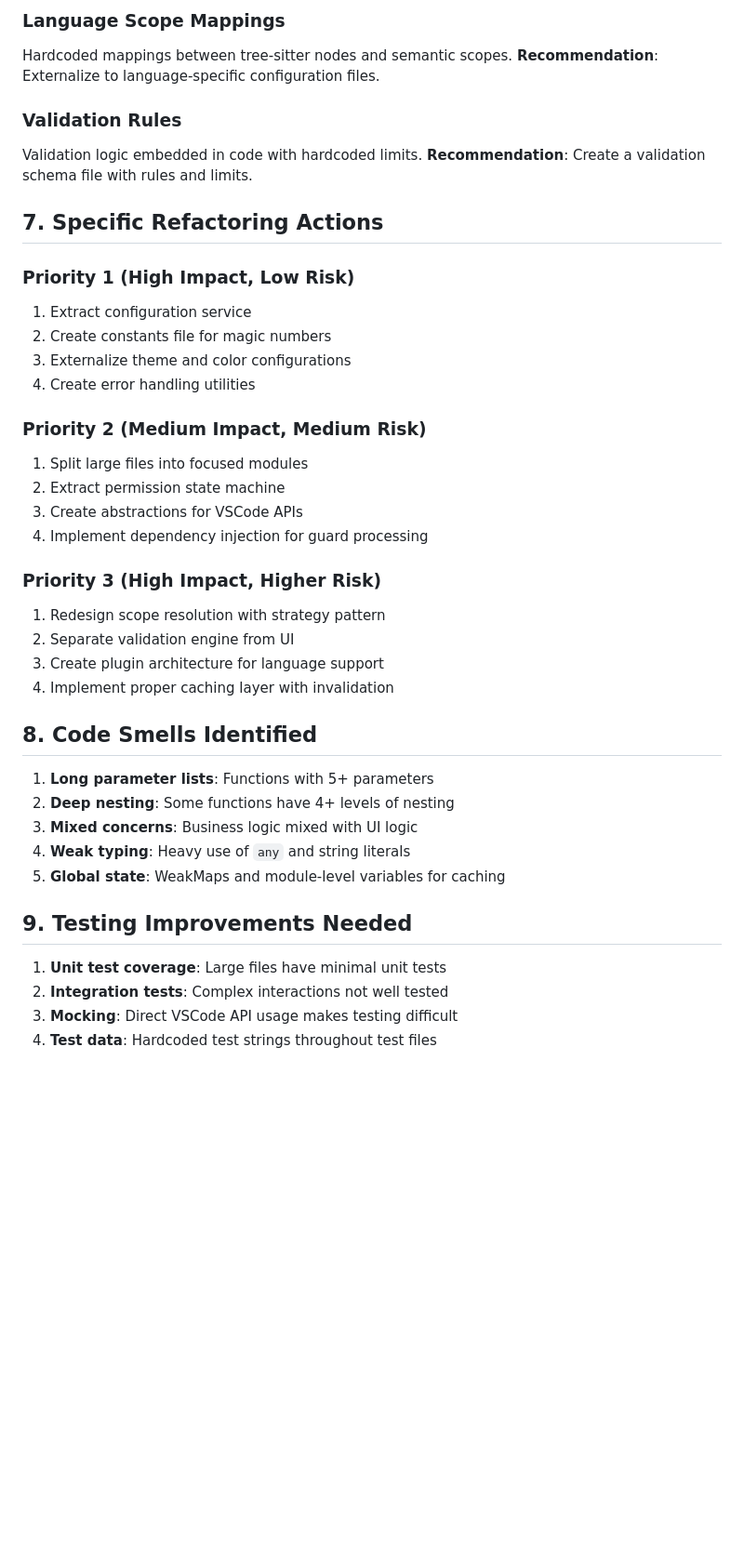
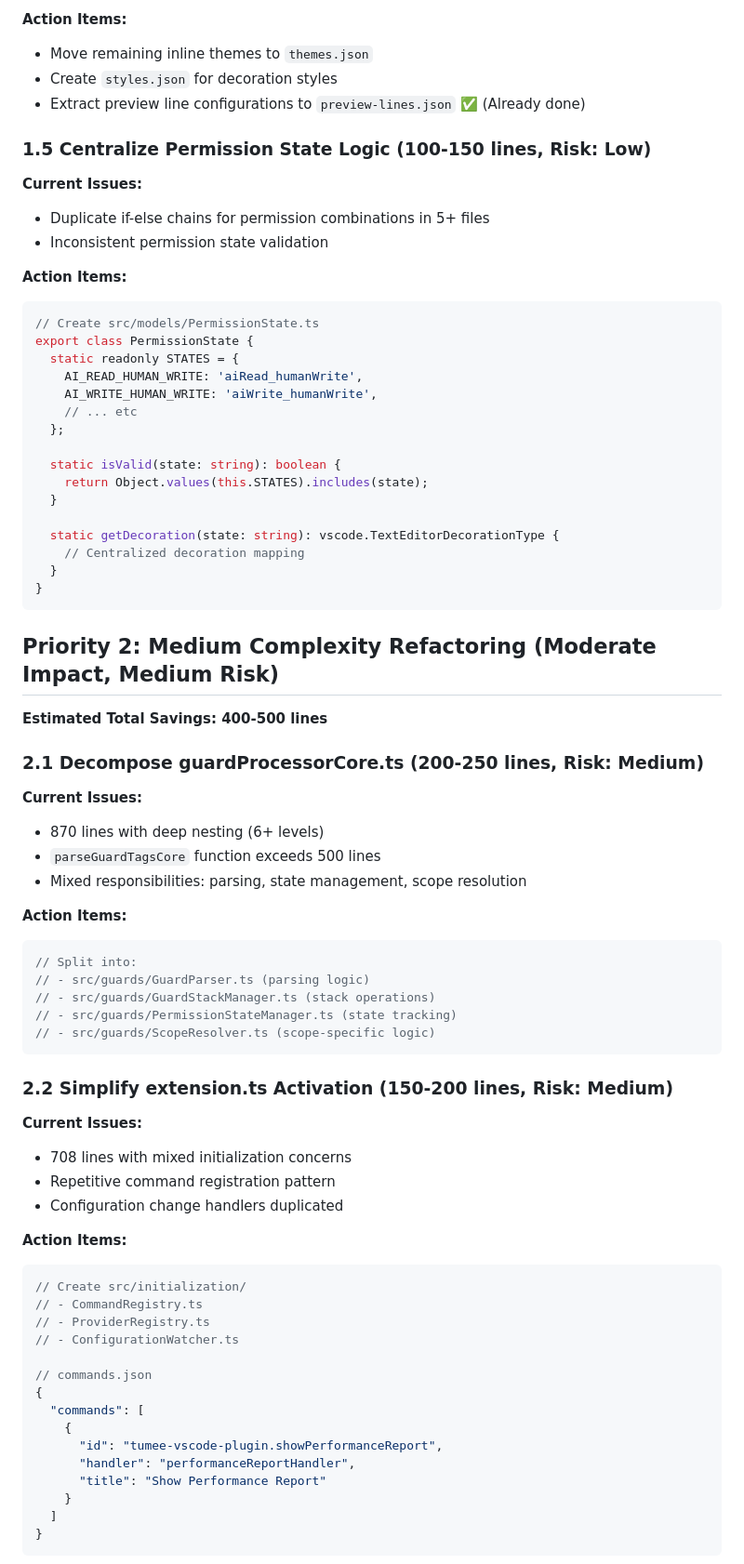
Before and after one commit to TuMee-Dev/TuMee-CodeGuard-vscode-plugin, a Markdown page: docs/refactoring-recommendations.md, the part around one of its changes. Shown at 93% size. GitHub-like rendering; blank space fills up the shorter version.

Commit message:
feat(refactoring): update refactoring recommendations with prioritized actions and consolidate configuration management

````diff
--- a/docs/refactoring-recommendations.md
+++ b/docs/refactoring-recommendations.md
@@ -131,43 +77,74 @@ export function getDefaultColorConfig(): GuardColors {
 
-### Language Scope Mappings
-Hardcoded mappings between tree-sitter nodes and semantic scopes.
-**Recommendation**: Externalize to language-specific configuration files.
+**Action Items:**
+- Move remaining inline themes to `themes.json`
+- Create `styles.json` for decoration styles
+- Extract preview line configurations to `preview-lines.json` ✅ (Already done)
 
-### Validation Rules
-Validation logic embedded in code with hardcoded limits.
-**Recommendation**: Create a validation schema file with rules and limits.
+### 1.5 Centralize Permission State Logic (100-150 lines, Risk: Low)
+**Current Issues:**
+- Duplicate if-else chains for permission combinations in 5+ files
+- Inconsistent permission state validation
 
-## 7. Specific Refactoring Actions
+**Action Items:**
+```typescript
+// Create src/models/PermissionState.ts
+export class PermissionState {
+  static readonly STATES = {
+    AI_READ_HUMAN_WRITE: 'aiRead_humanWrite',
+    AI_WRITE_HUMAN_WRITE: 'aiWrite_humanWrite',
+    // ... etc
+  };
 
-### Priority 1 (High Impact, Low Risk)
-1. Extract configuration service
-2. Create constants file for magic numbers
-3. Externalize theme and color configurations
-4. Create error handling utilities
+  static isValid(state: string): boolean {
+    return Object.values(this.STATES).includes(state);
+  }
 
-### Priority 2 (Medium Impact, Medium Risk)
-1. Split large files into focused modules
-2. Extract permission state machine
-3. Create abstractions for VSCode APIs
-4. Implement dependency injection for guard processing
+  static getDecoration(state: string): vscode.TextEditorDecorationType {
+    // Centralized decoration mapping
+  }
+}
+```
 
-### Priority 3 (High Impact, Higher Risk)
-1. Redesign scope resolution with strategy pattern
-2. Separate validation engine from UI
-3. Create plugin architecture for language support
-4. Implement proper caching layer with invalidation
+## Priority 2: Medium Complexity Refactoring (Moderate Impact, Medium Risk)
+**Estimated Total Savings: 400-500 lines**
 
-## 8. Code Smells Identified
+### 2.1 Decompose guardProcessorCore.ts (200-250 lines, Risk: Medium)
+**Current Issues:**
+- 870 lines with deep nesting (6+ levels)
+- `parseGuardTagsCore` function exceeds 500 lines
+- Mixed responsibilities: parsing, state management, scope resolution
 
-1. **Long parameter lists**: Functions with 5+ parameters
-2. **Deep nesting**: Some functions have 4+ levels of nesting
-3. **Mixed concerns**: Business logic mixed with UI logic
-4. **Weak typing**: Heavy use of `any` and string literals
-5. **Global state**: WeakMaps and module-level variables for caching
+**Action Items:**
+```typescript
+// Split into:
+// - src/guards/GuardParser.ts (parsing logic)
+// - src/guards/GuardStackManager.ts (stack operations)
+// - src/guards/PermissionStateManager.ts (state tracking)
+// - src/guards/ScopeResolver.ts (scope-specific logic)
+```
 
-## 9. Testing Improvements Needed
+### 2.2 Simplify extension.ts Activation (150-200 lines, Risk: Medium)
+**Current Issues:**
+- 708 lines with mixed initialization concerns
+- Repetitive command registration pattern
+- Configuration change handlers duplicated
 
-1. **Unit test coverage**: Large files have minimal unit tests
-2. **Integration tests**: Complex interactions not well tested
-3. **Mocking**: Direct VSCode API usage makes testing difficult
-4. **Test data**: Hardcoded test strings throughout test files
+**Action Items:**
+```typescript
+// Create src/initialization/
+// - CommandRegistry.ts
+// - ProviderRegistry.ts
+// - ConfigurationWatcher.ts
+
+// commands.json
+{
+  "commands": [
+    {
+      "id": "tumee-vscode-plugin.showPerformanceReport",
+      "handler": "performanceReportHandler",
+      "title": "Show Performance Report"
+    }
+  ]
+}
+```
+
````
Also changed, not shown: other parts of docs/refactoring-recommendations.md (+186 -119 lines).
